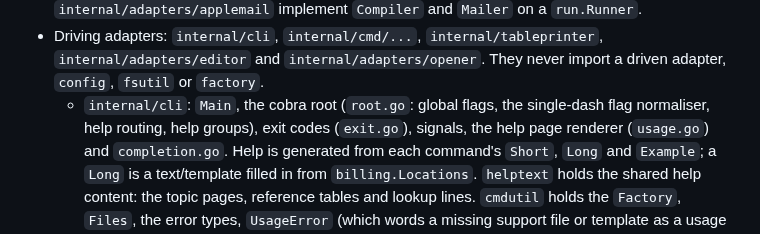
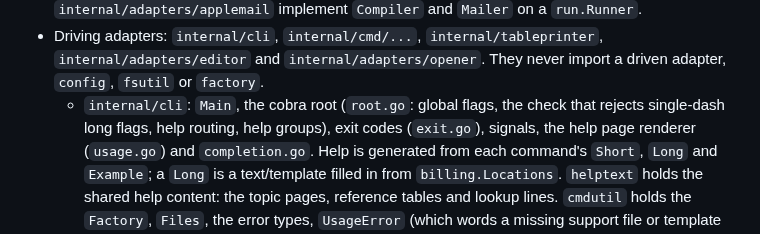
Before and after one commit to 0xboris/invox, a Markdown page: CLAUDE.md, the part around the change. Rendered like a GitHub page.

```diff
--- a/CLAUDE.md
+++ b/CLAUDE.md
@@ -58,8 +58,8 @@ dependencies point inward, from main to the driving and driven adapters to the u
 - Driving adapters: `internal/cli`, `internal/cmd/...`, `internal/tableprinter`,
   `internal/adapters/editor` and `internal/adapters/opener`. They never import a driven
   adapter, `config`, `fsutil` or `factory`.
-  - `internal/cli`: `Main`, the cobra root (`root.go`: global flags, the single-dash flag
-    normaliser, help routing, help groups), exit codes (`exit.go`), signals, the help page
+  - `internal/cli`: `Main`, the cobra root (`root.go`: global flags, the check that
+    rejects single-dash long flags, help routing, help groups), exit codes (`exit.go`), signals, the help page
     renderer (`usage.go`) and `completion.go`. Help is generated from each command's `Short`,
     `Long` and `Example`; a `Long` is a text/template filled in from `billing.Locations`.
     `helptext` holds the shared help content: the topic pages, reference tables and lookup
```
Also changed, not shown: docs/design/target-progress.md (+15 -0 lines), 1 other file.
